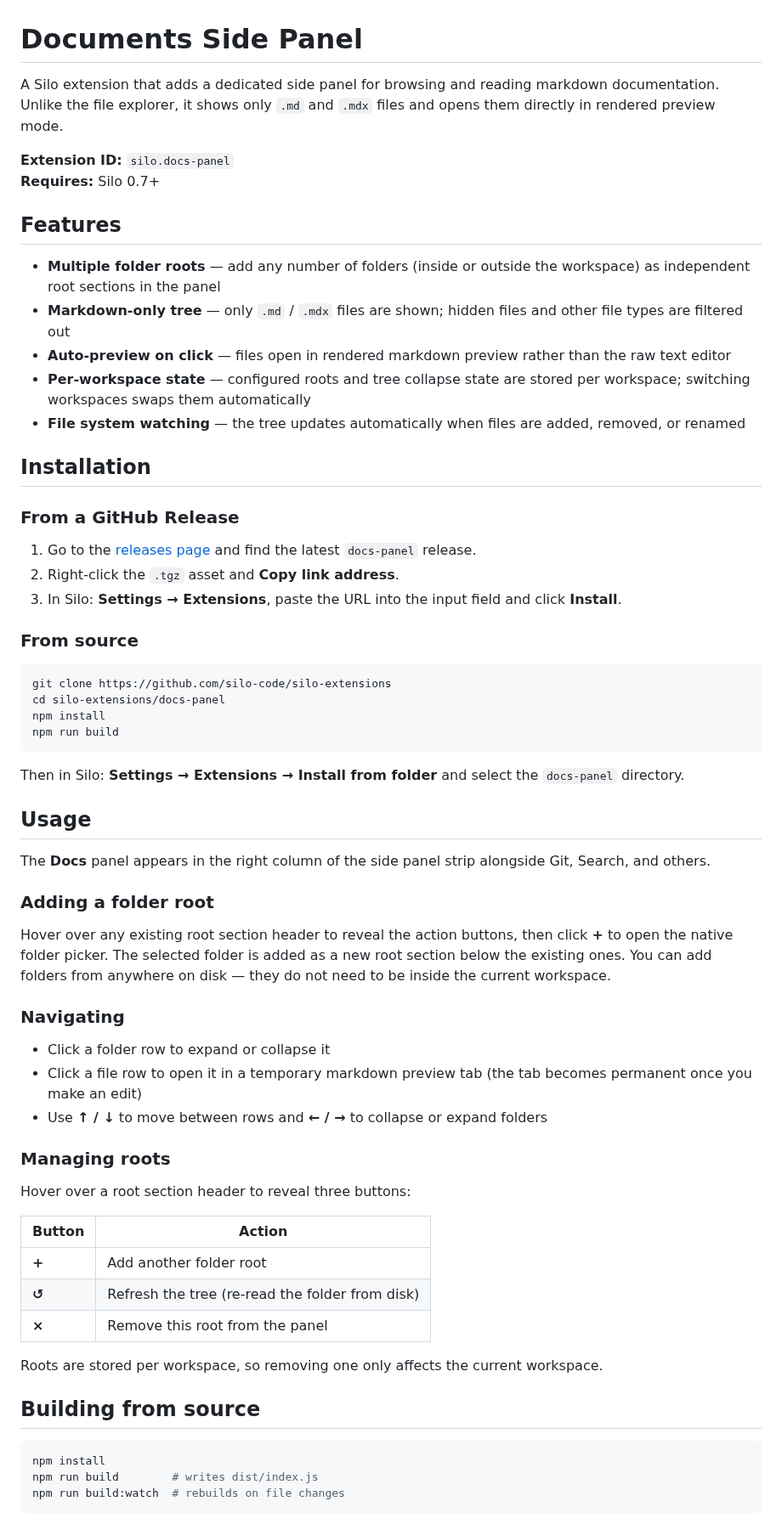
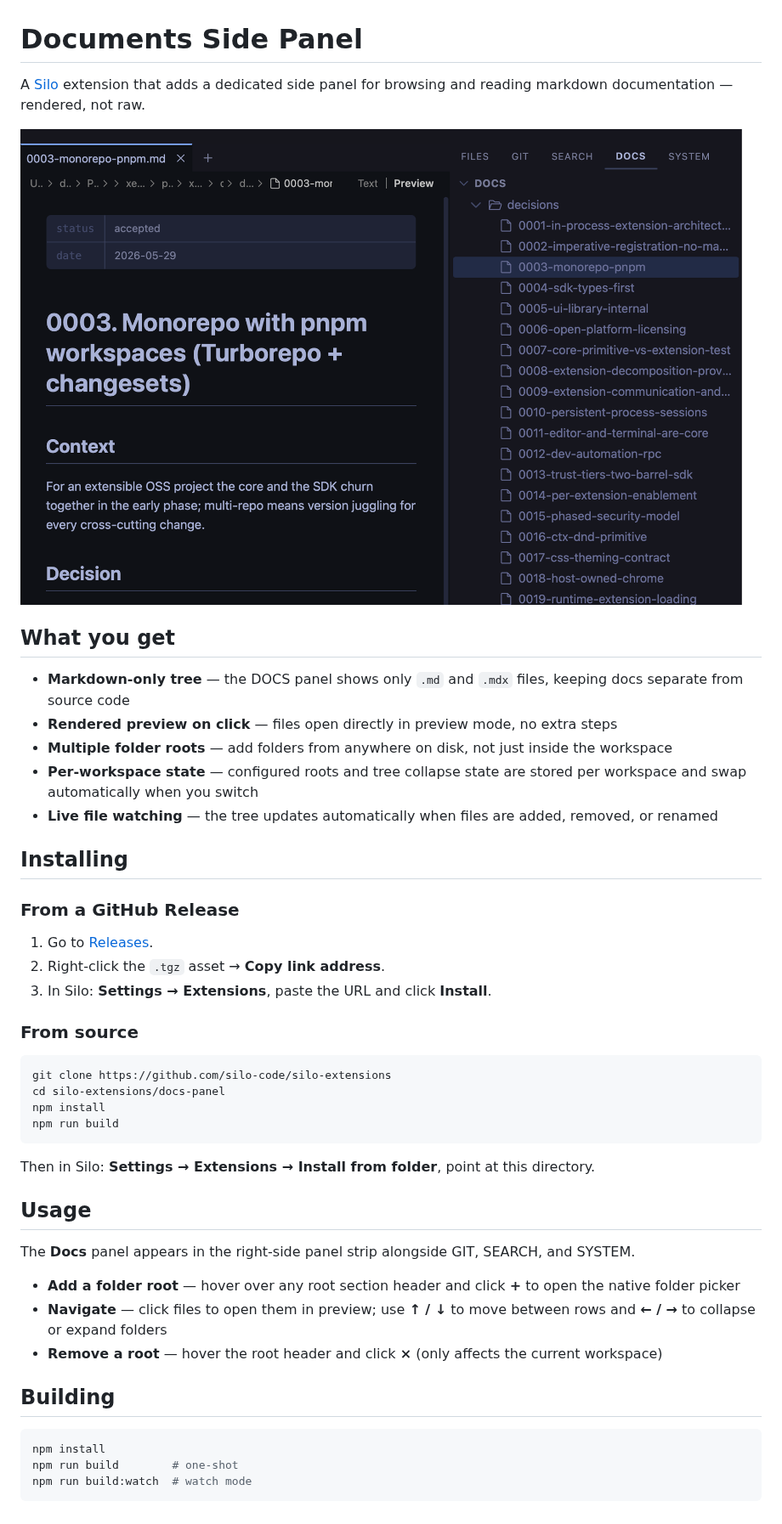
Before and after one commit to silo-code/silo-extensions, a Markdown page: docs-panel/README.md, the part around one of its changes. Shown at 85% size. Rendered like a GitHub page; pictures changed too: docs-panel/assets/screenshot.png (added).

Commit message:
docs(docs-panel): rewrite README to focus on user benefits (#12)
Replaces the feature list and verbose usage guide with a benefit-led
description, adds a screenshot, and trims build internals to the essentials.

Co-authored-by: Claude Sonnet 4.6 <noreply@anthropic.com>

````diff
--- a/docs-panel/README.md
+++ b/docs-panel/README.md
@@ -1,25 +1,24 @@
 # Documents Side Panel
 
-A Silo extension that adds a dedicated side panel for browsing and reading markdown documentation. Unlike the file explorer, it shows only `.md` and `.mdx` files and opens them directly in rendered preview mode.
+A [Silo](https://github.com/silo-code/silo) extension that adds a dedicated side panel for browsing and reading markdown documentation — rendered, not raw.
 
-**Extension ID:** `silo.docs-panel`
-**Requires:** Silo 0.7+
+![Docs panel showing a markdown file tree alongside a rendered preview](assets/screenshot.png)
 
-## Features
+## What you get
 
-- **Multiple folder roots** — add any number of folders (inside or outside the workspace) as independent root sections in the panel
-- **Markdown-only tree** — only `.md` / `.mdx` files are shown; hidden files and other file types are filtered out
-- **Auto-preview on click** — files open in rendered markdown preview rather than the raw text editor
-- **Per-workspace state** — configured roots and tree collapse state are stored per workspace; switching workspaces swaps them automatically
-- **File system watching** — the tree updates automatically when files are added, removed, or renamed
+- **Markdown-only tree** — the DOCS panel shows only `.md` and `.mdx` files, keeping docs separate from source code
+- **Rendered preview on click** — files open directly in preview mode, no extra steps
+- **Multiple folder roots** — add folders from anywhere on disk, not just inside the workspace
+- **Per-workspace state** — configured roots and tree collapse state are stored per workspace and swap automatically when you switch
+- **Live file watching** — the tree updates automatically when files are added, removed, or renamed
 
-## Installation
+## Installing
 
 ### From a GitHub Release
 
-1. Go to the [releases page](https://github.com/silo-code/silo-extensions/releases?q=docs-panel) and find the latest `docs-panel` release.
-2. Right-click the `.tgz` asset and **Copy link address**.
-3. In Silo: **Settings → Extensions**, paste the URL into the input field and click **Install**.
+1. Go to [Releases](https://github.com/silo-code/silo-extensions/releases?q=docs-panel).
+2. Right-click the `.tgz` asset → **Copy link address**.
+3. In Silo: **Settings → Extensions**, paste the URL and click **Install**.
 
 ### From source
 
@@ -30,38 +29,20 @@ npm install
 npm run build
 ```
 
-Then in Silo: **Settings → Extensions → Install from folder** and select the `docs-panel` directory.
+Then in Silo: **Settings → Extensions → Install from folder**, point at this directory.
 
 ## Usage
 
-The **Docs** panel appears in the right column of the side panel strip alongside Git, Search, and others.
+The **Docs** panel appears in the right-side panel strip alongside GIT, SEARCH, and SYSTEM.
 
-### Adding a folder root
+- **Add a folder root** — hover over any root section header and click **+** to open the native folder picker
+- **Navigate** — click files to open them in preview; use **↑ / ↓** to move between rows and **← / →** to collapse or expand folders
+- **Remove a root** — hover the root header and click **×** (only affects the current workspace)
 
-Hover over any existing root section header to reveal the action buttons, then click **+** to open the native folder picker. The selected folder is added as a new root section below the existing ones. You can add folders from anywhere on disk — they do not need to be inside the current workspace.
-
-### Navigating
-
-- Click a folder row to expand or collapse it
-- Click a file row to open it in a temporary markdown preview tab (the tab becomes permanent once you make an edit)
-- Use **↑ / ↓** to move between rows and **← / →** to collapse or expand folders
-
-### Managing roots
-
-Hover over a root section header to reveal three buttons:
-
-| Button | Action |
-|--------|--------|
-| **+** | Add another folder root |
-| **↺** | Refresh the tree (re-read the folder from disk) |
-| **×** | Remove this root from the panel |
-
-Roots are stored per workspace, so removing one only affects the current workspace.
-
-## Building from source
+## Building
 
 ```sh
 npm install
-npm run build        # writes dist/index.js
-npm run build:watch  # rebuilds on file changes
+npm run build        # one-shot
+npm run build:watch  # watch mode
 ```
````
Also changed, not shown: other parts of docs-panel/README.md (+0 -10 lines).
